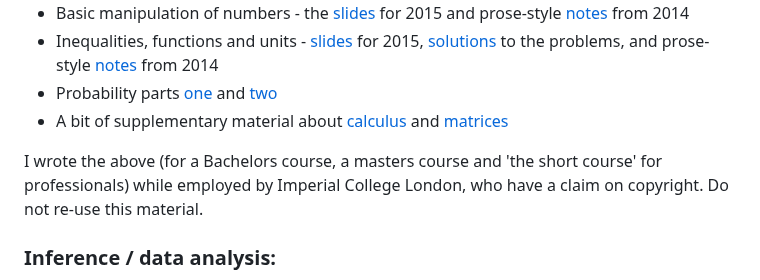
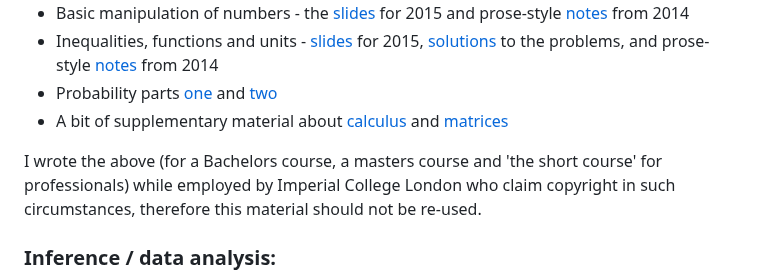
Before and after one commit to ChrisHIV/teaching, a Markdown page: README.md, the part around the change. Drawn GitHub-style.

```diff
--- a/README.md
+++ b/README.md
@@ -11,7 +11,7 @@ My publications are [here](https://scholar.google.co.uk/citations?user=OJ6t2UwAA
 * Probability parts [one](basic_maths/Lecture7_part1.pdf) and [two](basic_maths/Lecture7_part2.pdf)
 * A bit of supplementary material about [calculus](basic_maths/PostXmas_Calculus.pdf) and [matrices](basic_maths/PostXmas_matrices.pdf)
 
-I wrote the above (for a Bachelors course, a masters course and 'the short course' for professionals) while employed by Imperial College London, who have a claim on copyright. Do not re-use this material.
+I wrote the above (for a Bachelors course, a masters course and 'the short course' for professionals) while employed by Imperial College London who claim  copyright in such circumstances, therefore this material should not be re-used.
 
 
 ### Inference / data analysis:
```
